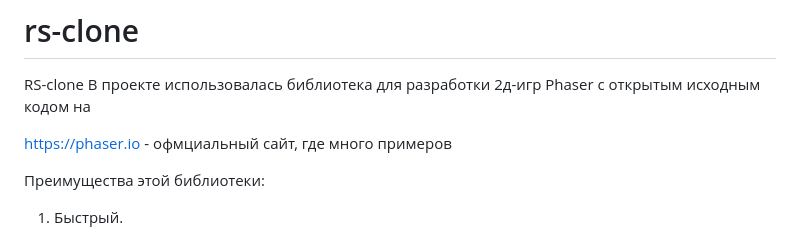
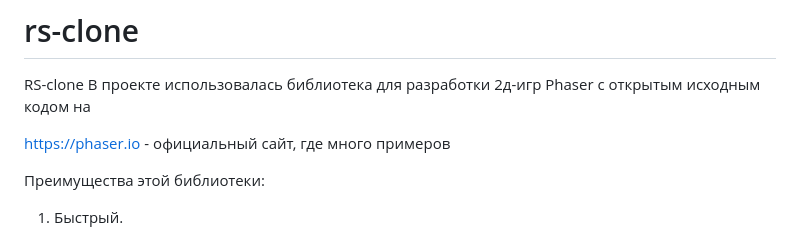
Before and after one commit to tuto4ki/rs-clone, a Markdown page: README.md, the part around the change. Drawn GitHub-style.

```diff
--- a/README.md
+++ b/README.md
@@ -2,7 +2,7 @@
 RS-clone
 В проекте использовалась библиотека для разработки 2д-игр Phaser с открытым исходным кодом на
 
-https://phaser.io - офмциальный сайт, где много примеров
+https://phaser.io - официальный сайт, где много примеров
 
 Преимущества этой библиотеки:
 
```
